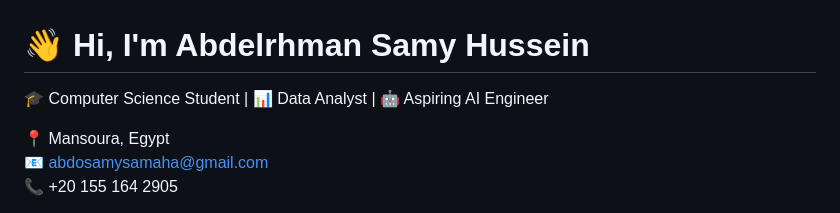
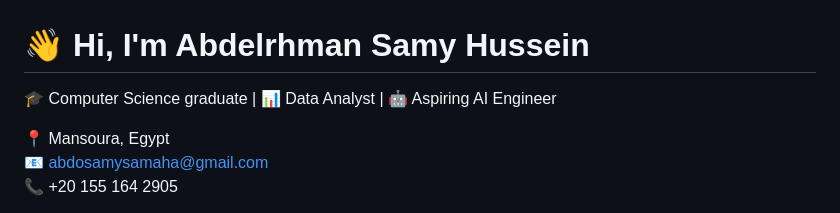
Before and after one commit to Abdelrhman-Samy/Abdelrhman-Samy, a Markdown page: README.md, the part around the change. Rendered like a GitHub page.

```diff
--- a/README.md
+++ b/README.md
@@ -1,6 +1,6 @@
 # 👋 Hi, I'm Abdelrhman Samy Hussein
 
-🎓 Computer Science Student | 📊 Data Analyst | 🤖 Aspiring AI Engineer
+🎓 Computer Science graduate | 📊 Data Analyst | 🤖 Aspiring AI Engineer
 
 📍 Mansoura, Egypt
 📧 [abdosamysamaha@gmail.com](mailto:abdosamysamaha@gmail.com)
```
